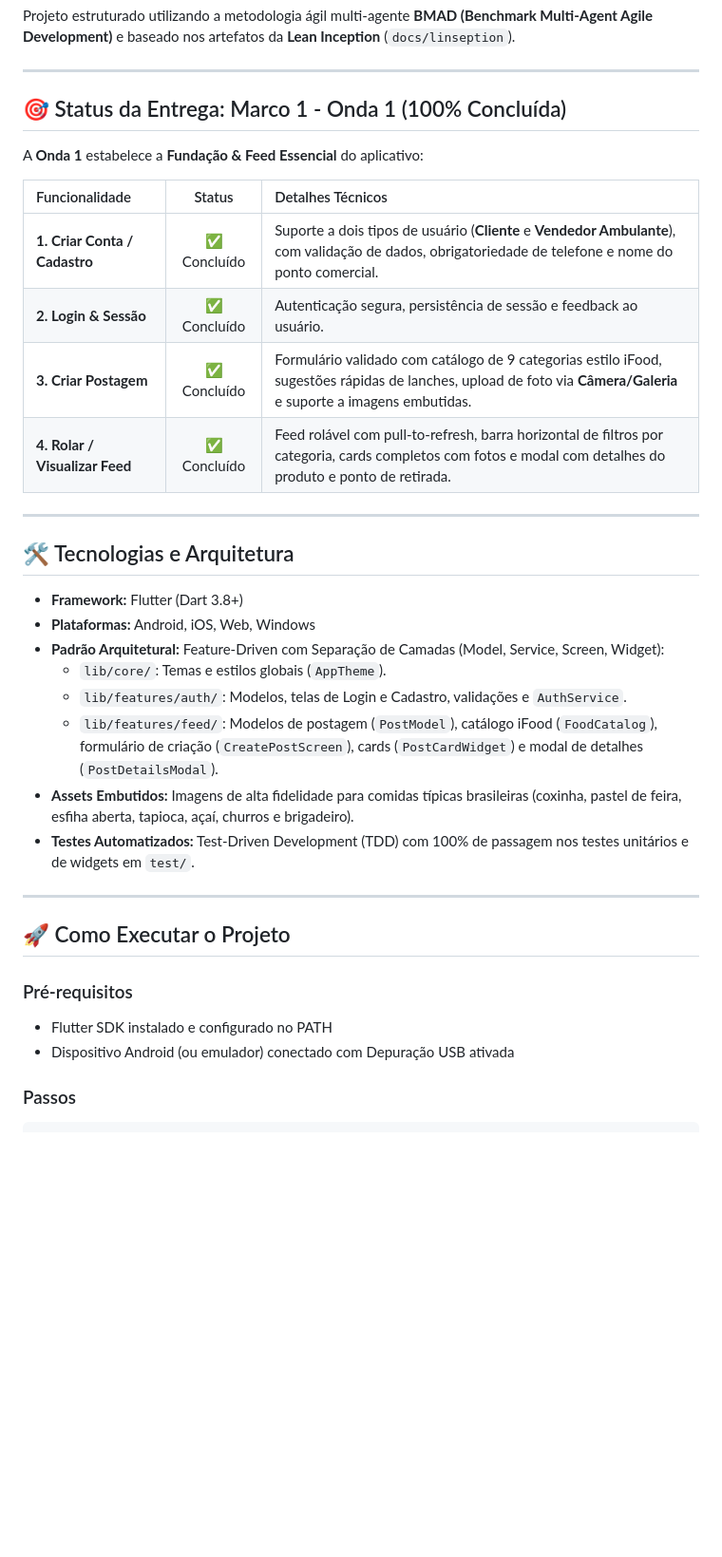
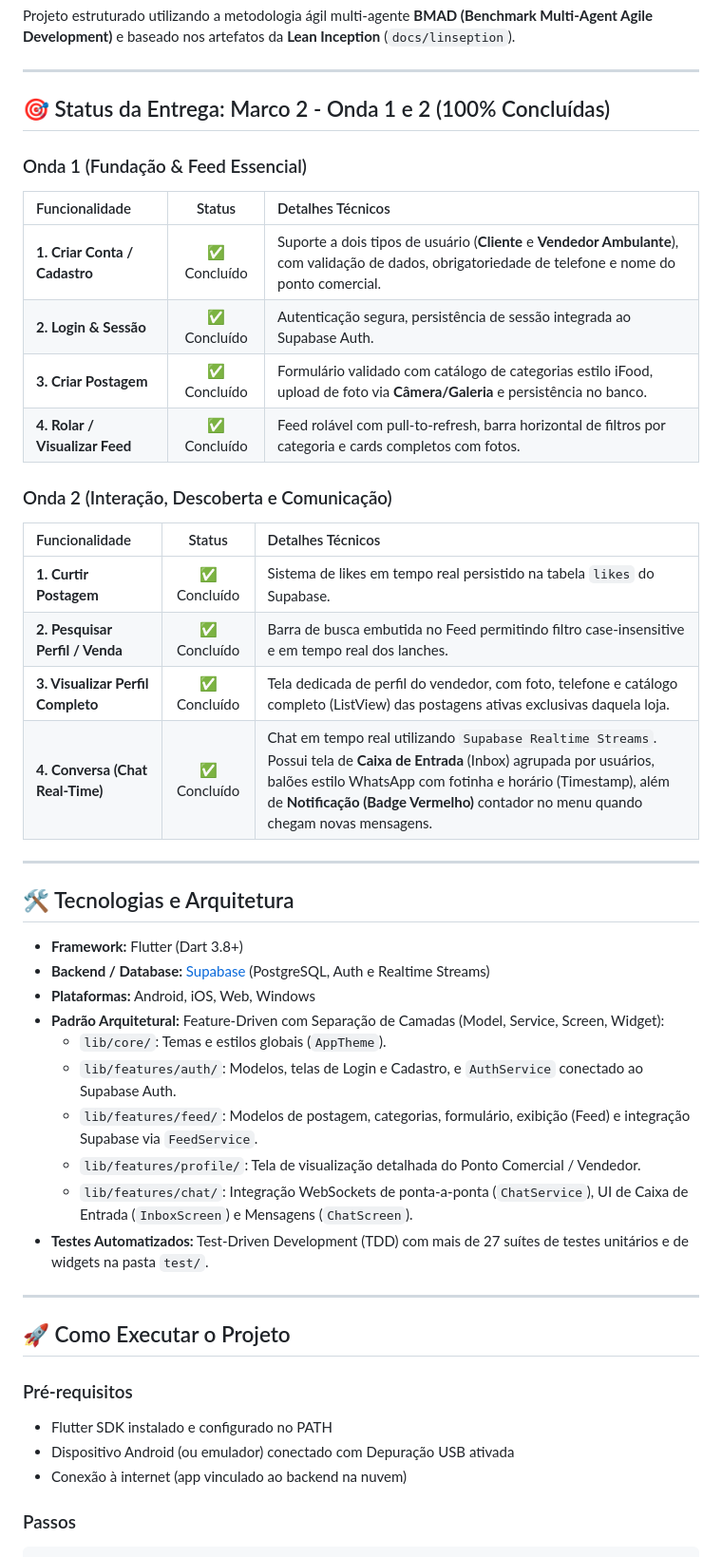
Before and after one commit to LuiscffBRA/PA2, a Markdown page: README.md, the part around one of its changes. Shown at 95% size. Drawn GitHub-style; blank space fills up the shorter version.

Commit message:
docs: Atualiza README.md com progresso e detalhes da Onda 2

````diff
--- a/README.md
+++ b/README.md
@@ -6,29 +6,38 @@ Projeto estruturado utilizando a metodologia ágil multi-agente **BMAD (Benchmar
 
 ---
 
-## 🎯 Status da Entrega: Marco 1 - Onda 1 (100% Concluída)
+## 🎯 Status da Entrega: Marco 2 - Onda 1 e 2 (100% Concluídas)
 
-A **Onda 1** estabelece a **Fundação & Feed Essencial** do aplicativo:
-
+### Onda 1 (Fundação & Feed Essencial)
 | Funcionalidade | Status | Detalhes Técnicos |
 | :--- | :---: | :--- |
 | **1. Criar Conta / Cadastro** | ✅ Concluído | Suporte a dois tipos de usuário (**Cliente** e **Vendedor Ambulante**), com validação de dados, obrigatoriedade de telefone e nome do ponto comercial. |
-| **2. Login & Sessão** | ✅ Concluído | Autenticação segura, persistência de sessão e feedback ao usuário. |
-| **3. Criar Postagem** | ✅ Concluído | Formulário validado com catálogo de 9 categorias estilo iFood, sugestões rápidas de lanches, upload de foto via **Câmera/Galeria** e suporte a imagens embutidas. |
-| **4. Rolar / Visualizar Feed** | ✅ Concluído | Feed rolável com pull-to-refresh, barra horizontal de filtros por categoria, cards completos com fotos e modal com detalhes do produto e ponto de retirada. |
+| **2. Login & Sessão** | ✅ Concluído | Autenticação segura, persistência de sessão integrada ao Supabase Auth. |
+| **3. Criar Postagem** | ✅ Concluído | Formulário validado com catálogo de categorias estilo iFood, upload de foto via **Câmera/Galeria** e persistência no banco. |
+| **4. Rolar / Visualizar Feed** | ✅ Concluído | Feed rolável com pull-to-refresh, barra horizontal de filtros por categoria e cards completos com fotos. |
+
+### Onda 2 (Interação, Descoberta e Comunicação)
+| Funcionalidade | Status | Detalhes Técnicos |
+| :--- | :---: | :--- |
+| **1. Curtir Postagem** | ✅ Concluído | Sistema de likes em tempo real persistido na tabela `likes` do Supabase. |
+| **2. Pesquisar Perfil / Venda** | ✅ Concluído | Barra de busca embutida no Feed permitindo filtro case-insensitive e em tempo real dos lanches. |
+| **3. Visualizar Perfil Completo** | ✅ Concluído | Tela dedicada de perfil do vendedor, com foto, telefone e catálogo completo (ListView) das postagens ativas exclusivas daquela loja. |
+| **4. Conversa (Chat Real-Time)** | ✅ Concluído | Chat em tempo real utilizando `Supabase Realtime Streams`. Possui tela de **Caixa de Entrada** (Inbox) agrupada por usuários, balões estilo WhatsApp com fotinha e horário (Timestamp), além de **Notificação (Badge Vermelho)** contador no menu quando chegam novas mensagens. |
 
 ---
 
 ## 🛠️ Tecnologias e Arquitetura
 
 - **Framework:** Flutter (Dart 3.8+)
+- **Backend / Database:** [Supabase](https://supabase.com/) (PostgreSQL, Auth e Realtime Streams)
 - **Plataformas:** Android, iOS, Web, Windows
 - **Padrão Arquitetural:** Feature-Driven com Separação de Camadas (Model, Service, Screen, Widget):
   - `lib/core/`: Temas e estilos globais (`AppTheme`).
-  - `lib/features/auth/`: Modelos, telas de Login e Cadastro, validações e `AuthService`.
-  - `lib/features/feed/`: Modelos de postagem (`PostModel`), catálogo iFood (`FoodCatalog`), formulário de criação (`CreatePostScreen`), cards (`PostCardWidget`) e modal de detalhes (`PostDetailsModal`).
-- **Assets Embutidos:** Imagens de alta fidelidade para comidas típicas brasileiras (coxinha, pastel de feira, esfiha aberta, tapioca, açaí, churros e brigadeiro).
-- **Testes Automatizados:** Test-Driven Development (TDD) com 100% de passagem nos testes unitários e de widgets em `test/`.
+  - `lib/features/auth/`: Modelos, telas de Login e Cadastro, e `AuthService` conectado ao Supabase Auth.
+  - `lib/features/feed/`: Modelos de postagem, categorias, formulário, exibição (Feed) e integração Supabase via `FeedService`.
+  - `lib/features/profile/`: Tela de visualização detalhada do Ponto Comercial / Vendedor.
+  - `lib/features/chat/`: Integração WebSockets de ponta-a-ponta (`ChatService`), UI de Caixa de Entrada (`InboxScreen`) e Mensagens (`ChatScreen`).
+- **Testes Automatizados:** Test-Driven Development (TDD) com mais de 27 suítes de testes unitários e de widgets na pasta `test/`.
 
 ---
 
@@ -37,6 +46,7 @@ A **Onda 1** estabelece a **Fundação & Feed Essencial** do aplicativo:
 ### Pré-requisitos
 - Flutter SDK instalado e configurado no PATH
 - Dispositivo Android (ou emulador) conectado com Depuração USB ativada
+- Conexão à internet (app vinculado ao backend na nuvem)
 
 ### Passos
 ```bash
````
Also changed, not shown: other parts of README.md (+3 -3 lines).
